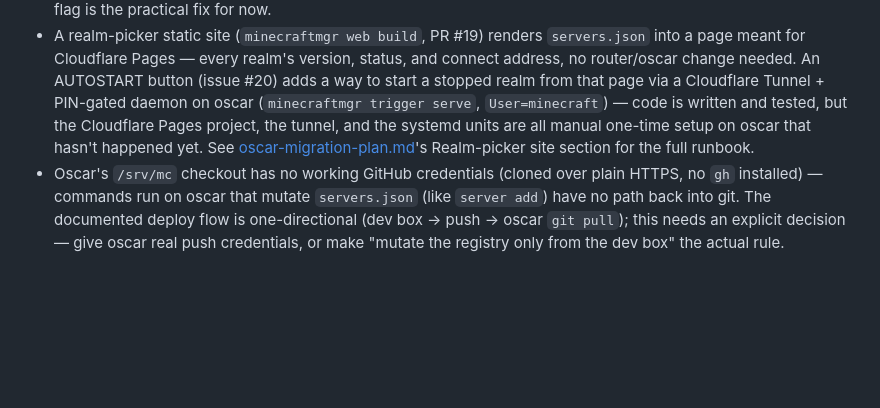
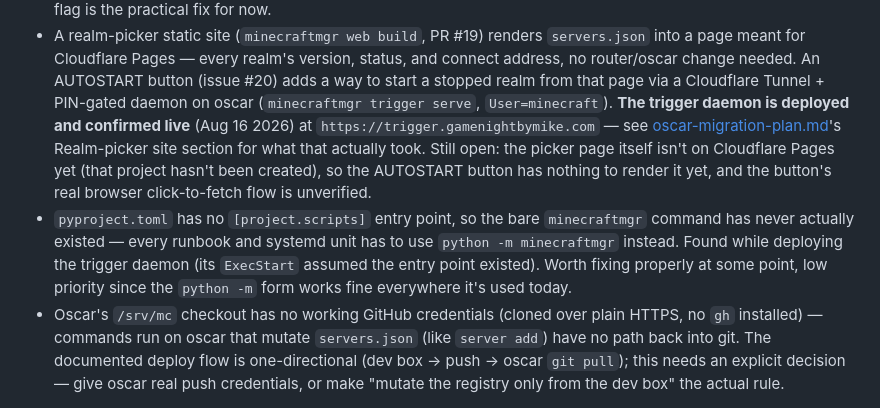
Before and after one commit to devmukmuk/MinecraftMgr, a Markdown page: docs/epics/DEP.md, the part around the change. GitHub-like rendering; blank space fills up the shorter version.

```diff
--- a/docs/epics/DEP.md
+++ b/docs/epics/DEP.md
@@ -88,11 +88,20 @@ This epic is documentation- and infra-config-heavy rather than
   version, status, and connect address, no router/oscar change needed.
   An AUTOSTART button (issue #20) adds a way to start a stopped realm
   from that page via a Cloudflare Tunnel + PIN-gated daemon on oscar
-  (`minecraftmgr trigger serve`, `User=minecraft`) — code is written and
-  tested, but the Cloudflare Pages project, the tunnel, and the systemd
-  units are all manual one-time setup on oscar that hasn't happened yet.
-  See [oscar-migration-plan.md](../architecture/oscar-migration-plan.md)'s
-  Realm-picker site section for the full runbook.
+  (`minecraftmgr trigger serve`, `User=minecraft`). **The trigger daemon
+  is deployed and confirmed live** (Aug 16 2026) at
+  `https://trigger.gamenightbymike.com` — see
+  [oscar-migration-plan.md](../architecture/oscar-migration-plan.md)'s
+  Realm-picker site section for what that actually took. Still open: the
+  picker page itself isn't on Cloudflare Pages yet (that project hasn't
+  been created), so the AUTOSTART button has nothing to render it yet,
+  and the button's real browser click-to-fetch flow is unverified.
+- `pyproject.toml` has no `[project.scripts]` entry point, so the bare
+  `minecraftmgr` command has never actually existed — every runbook and
+  systemd unit has to use `python -m minecraftmgr` instead. Found while
+  deploying the trigger daemon (its `ExecStart` assumed the entry point
+  existed). Worth fixing properly at some point, low priority since the
+  `python -m` form works fine everywhere it's used today.
 - Oscar's `/srv/mc` checkout has no working GitHub credentials (cloned
   over plain HTTPS, no `gh` installed) — commands run on oscar that
   mutate `servers.json` (like `server add`) have no path back into git.
```
Also changed, not shown: docs/architecture/oscar-migration-plan.md (+79 -31 lines).
